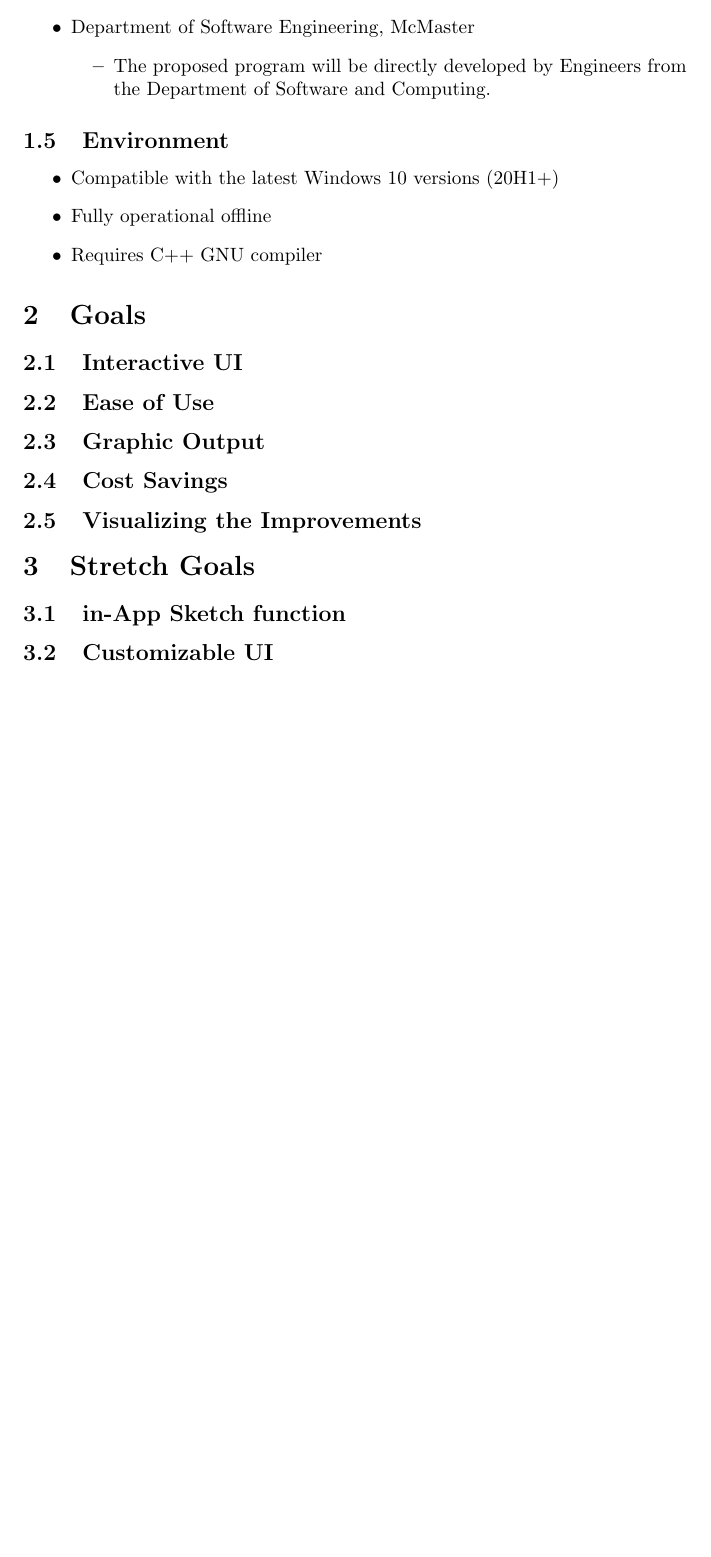
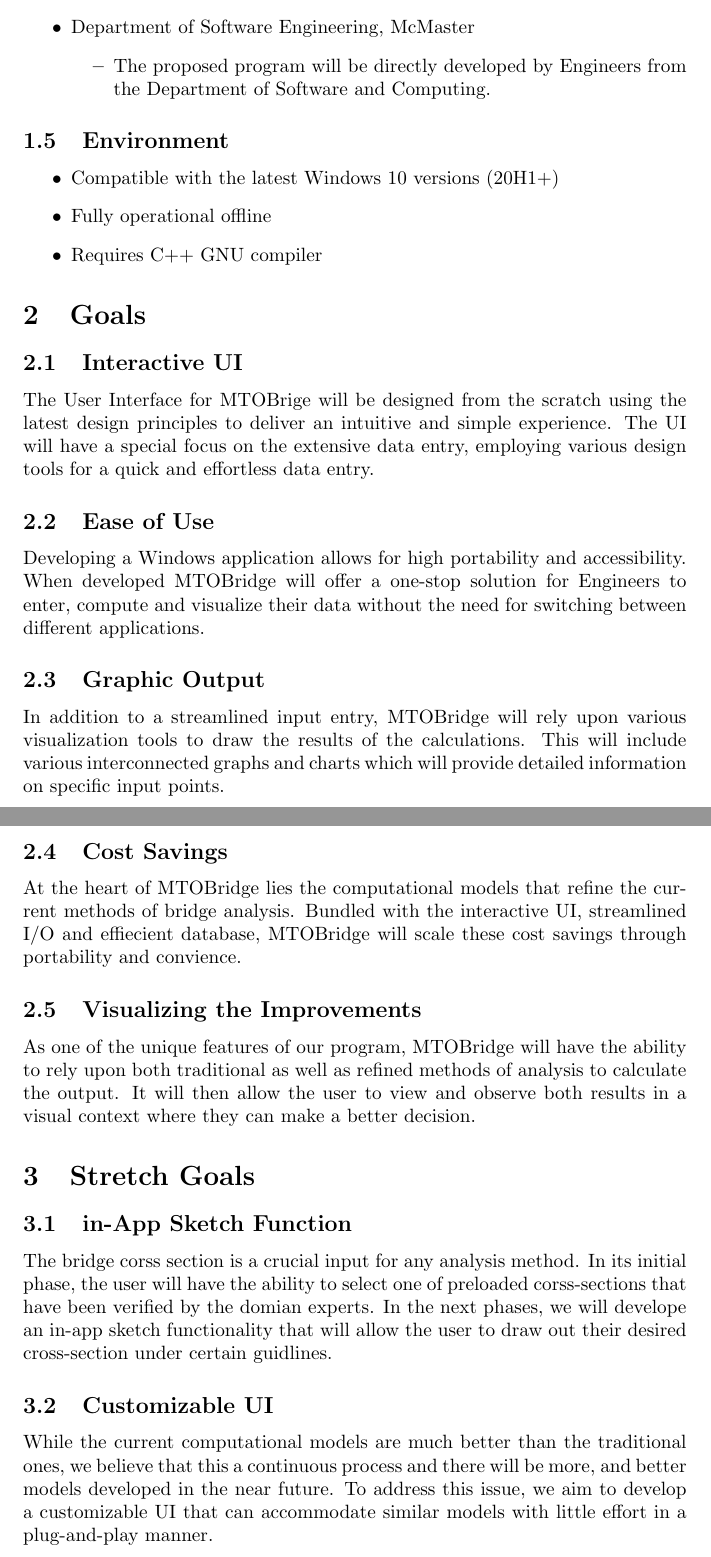
Before and after one commit to agentvv/MTOBridge, a LaTeX document (docs/ProblemStatementAndGoals/ProblemStatement.tex): part of page 3 of 3 before the commit and two parts of pages 3 and 4 of 4 after it, the two joined at a grey line, cut so that both start at the same text, the shorter picture padded with empty space. Compiled offline with pdfLaTeX.

Commit message:
Added second revision

```diff
--- a/docs/ProblemStatementAndGoals/ProblemStatement.tex
+++ b/docs/ProblemStatementAndGoals/ProblemStatement.tex
@@ -135,18 +135,33 @@
 
 \subsection {Interactive UI}
 
+The User Interface for MTOBrige will be designed from the scratch using the latest design principles to deliver an intuitive and simple experience. The UI will have a special focus on the extensive data entry, employing various design tools for a quick and effortless data entry.
+
 \subsection {Ease of Use}
+
+Developing a Windows application allows for high portability and accessibility. When developed MTOBridge will offer a one-stop solution for Engineers to enter, compute and visualize their data without the need for switching between different applications.
 
 \subsection {Graphic Output}
 
+In addition to a streamlined input entry, MTOBridge will rely upon various visualization tools to draw the results of the calculations. This will include various interconnected graphs and charts which will provide detailed information on specific input points.
+
 \subsection {Cost Savings}
+
+At the heart of MTOBridge lies the computational models that refine the current methods of bridge analysis. Bundled with the interactive UI, streamlined I/O and effiecient database, MTOBridge will scale these cost savings through portability and convience.
 
 \subsection {Visualizing the Improvements}
 
+As one of the unique features of our program, MTOBridge will have the ability to rely upon both traditional as well as refined methods of analysis to calculate the output. It will then allow the user to view and observe both results in a visual context where they can make a better decision.
+
 \section{Stretch Goals}
 
-\subsection {in-App Sketch function}
+\subsection {in-App Sketch Function}
+
+The bridge corss section is a crucial input for any analysis method. In its initial phase, the user will have the ability to select one of preloaded corss-sections that have been verified by the domian experts. In the next phases, we will develope an in-app sketch functionality that will allow the user to draw out their desired cross-section under certain guidlines.
 
 \subsection {Customizable UI}
 
+While the current computational models are much better than the traditional ones, we believe that this a continuous process and there will be more, and better models developed in the near future. To address this issue, we aim to develop a customizable UI that can accommodate similar models with little effort in a plug-and-play manner.
+
+
 \end{document}
```
Also changed, not shown: docs/ProblemStatementAndGoals/ProblemStatement.pdf.
